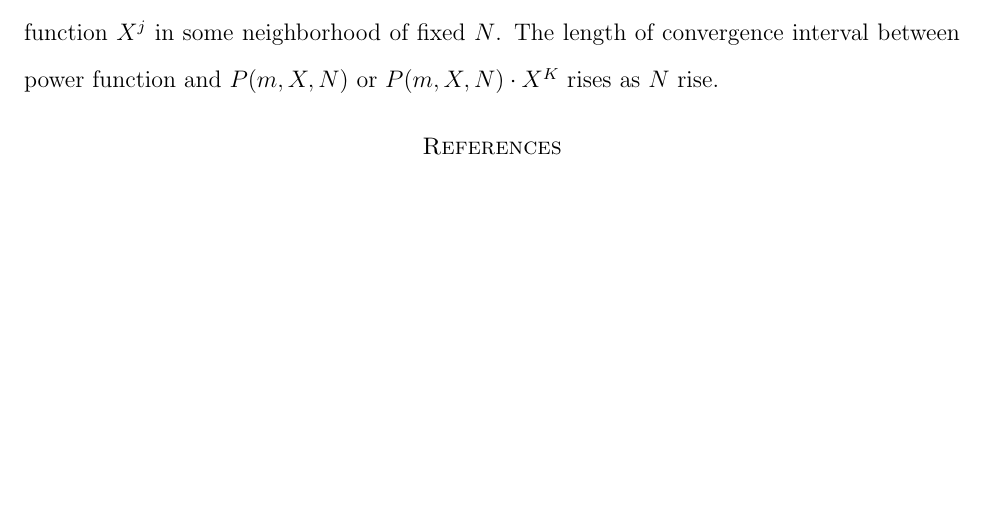
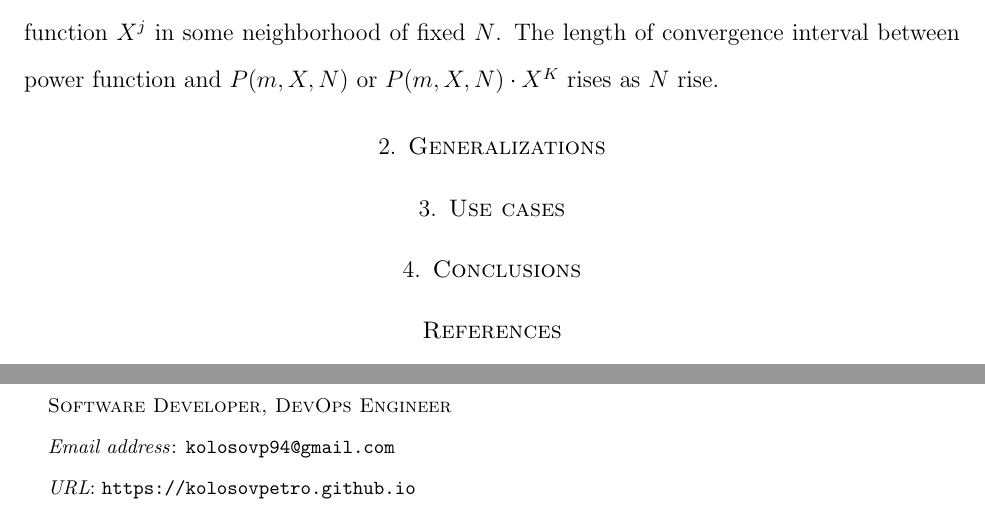
Before and after one commit to kolosovpetro/AnEfficientMethodOfSplineApproximation, a LaTeX paper (src/AnEfficientMethodOfSplineApproximation.tex): part of page 6 of 8 before the commit and two parts of pages 6 and 9 of 9 after it, the two joined at a grey line, cut so that both start at the same text, the shorter picture padded with empty space. Compiled offline with pdfLaTeX.

Commit message:
work in progress

```diff
--- a/src/AnEfficientMethodOfSplineApproximation.tex
+++ b/src/AnEfficientMethodOfSplineApproximation.tex
@@ -39,9 +39,9 @@
 \title[An efficient method of spline approximation for power function]
 {An efficient method of spline approximation for power function}
 \author[Petro Kolosov]{Petro Kolosov}
-%\address{Software Developer, DevOps Engineer}
-%\email{kolosovp94@gmail.com}
-%\urladdr{https://kolosovpetro.github.io}
+\address{Software Developer, DevOps Engineer}
+\email{kolosovp94@gmail.com}
+\urladdr{https://kolosovpetro.github.io}
 \keywords{
     Binomial theorem,
     Binomial coefficients,
@@ -115,12 +115,21 @@
 
     \freefootnote{Sources: \url{https://github.com/kolosovpetro/AnEfficientMethodOfSplineApproximation}}
 
+
     \section{Introduction} \label{sec:introduction}
     \input{sections/02_introduction}
 
 
-%    \section{Conclusions}\label{sec:conclusions}
-%    \input{sections/03_conclusions}
+    \section{Generalizations}\label{sec:generalizations}
+    \input{sections/03_generalizations}
+
+
+    \section{Use cases}\label{sec:use-cases}
+    \input{sections/04_use_cases}
+
+
+    \section{Conclusions}\label{sec:conclusions}
+    \input{sections/conclusions}
 
     \bibliographystyle{unsrt}
     \bibliography{AnEfficientMethodOfSplineApproximation}
```
Also changed, not shown: src/sections/03_conclusions.tex (deleted, +0 -4 lines), out/AnEfficientMethodOfSplineApproximation.pdf, src/sections/03_generalizations.tex (added), src/sections/04_use_cases.tex (added), src/sections/conclusions.tex (added), src/sections/figures/032_polynomials_p2_table_n4.tex (renamed from src/sections/032_polynomials_p2_table_n4.tex), src/AnEfficientMethodOfSplineApproximation.tex (3 more changed lines).
